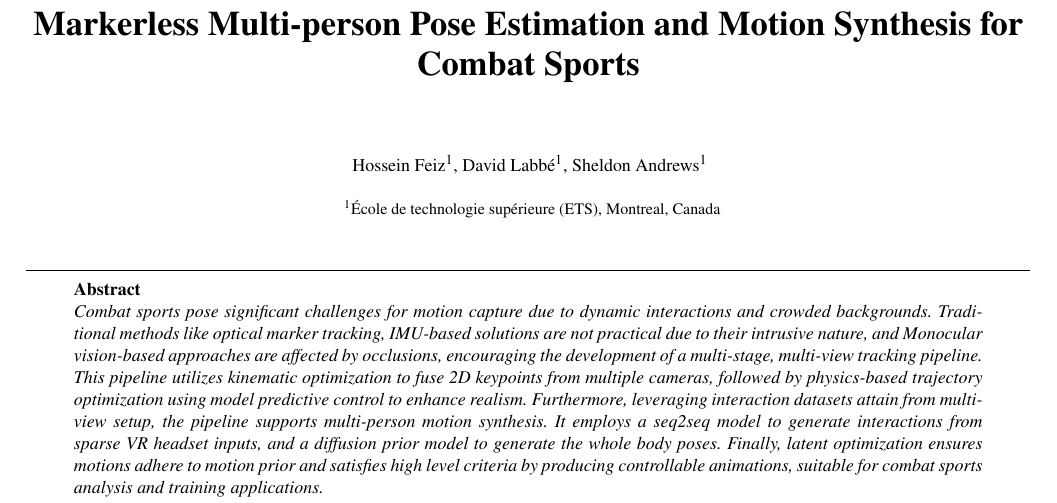
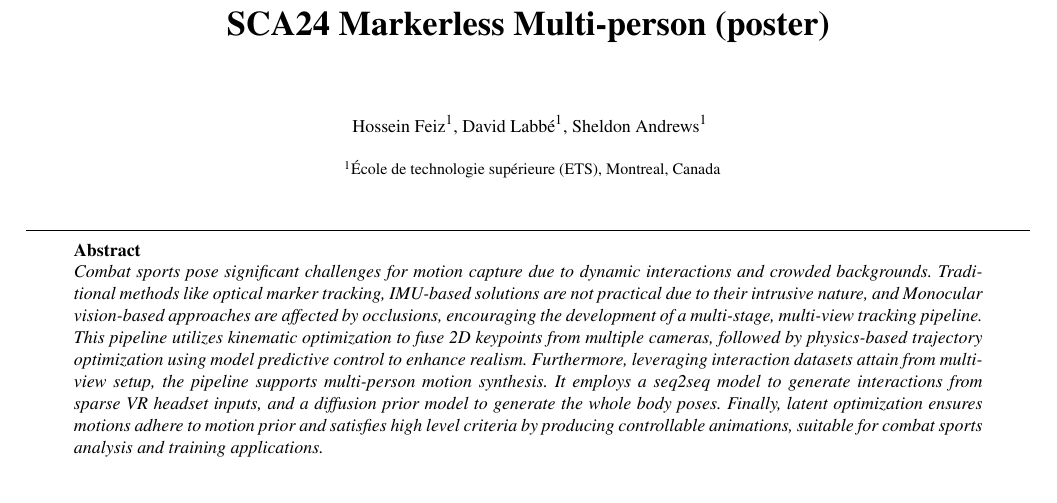
Before and after one commit to hosseinfeiz/Eurographics, a LaTeX document (main.tex): part of page 1 of 3, cut at the place of the change. Compiled offline with pdfLaTeX.

Commit message:
change the title

```diff
--- a/main.tex
+++ b/main.tex
@@ -81,7 +81,7 @@
 % end of prologue
 
 \title[EG poster]%
-      {Markerless Multi-person Pose Estimation and Motion Synthesis for Combat Sports}
+      {SCA24 Markerless Multi-person (poster)}
 
 % for anonymous conference submission please enter your SUBMISSION ID
 % instead of the author's name (and leave the affiliation blank) !!
```
Also changed, not shown: diagram.png (added), main.pdf, 1 other file.
